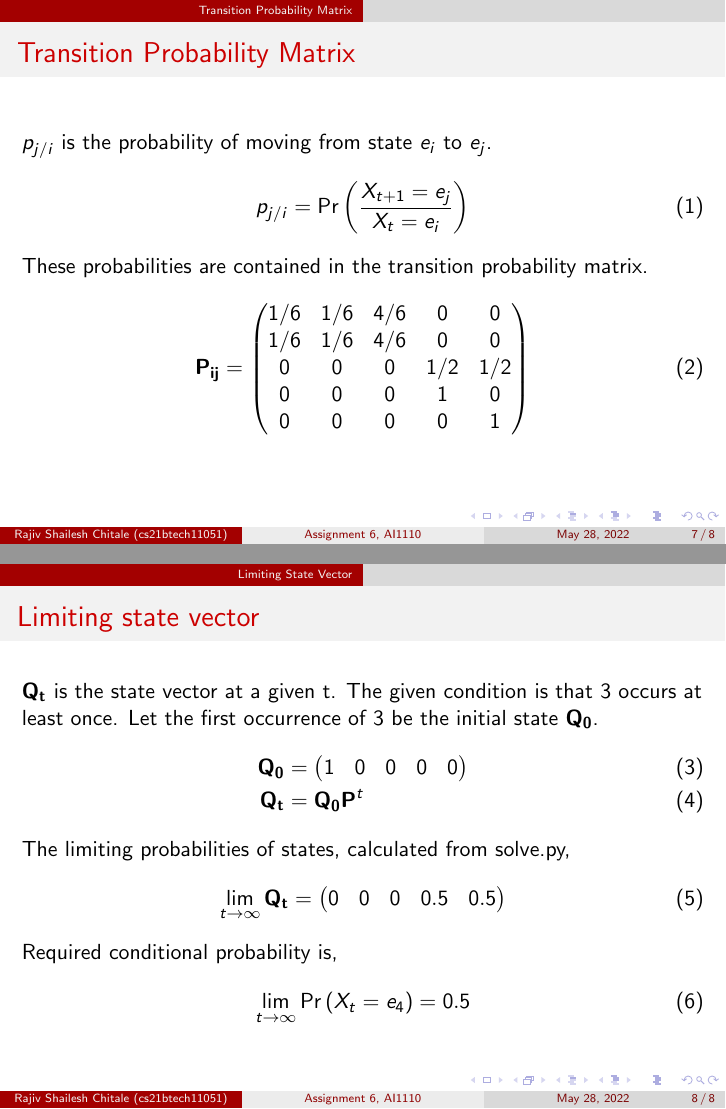
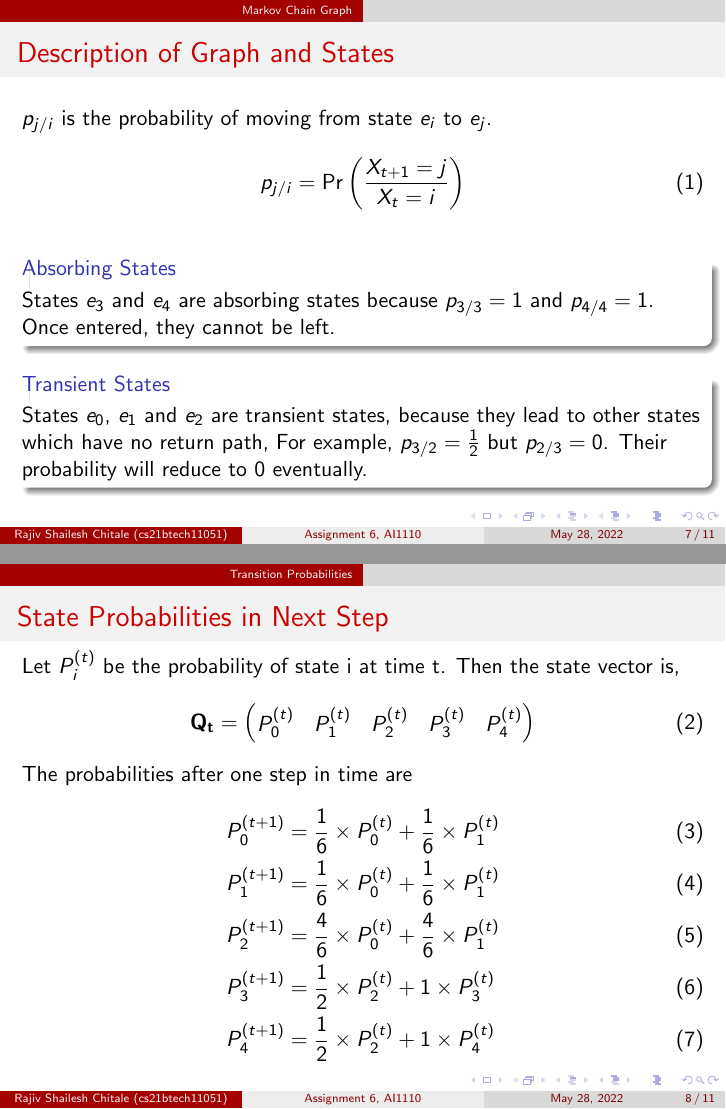
Before and after one commit to RajivChitale/AI1110_assignments, LaTeX slides (assign6b/presentation.tex): pages 7 and 8 of 8 before the commit and pages 7 and 8 of 11 after it, joined at a grey line. Compiled offline with pdfLaTeX.

Commit message:
Detailed transition of states
Added equations for each state after a step in time. Identified absorbing states.

```diff
--- a/assign6b/presentation.tex
+++ b/assign6b/presentation.tex
@@ -12,7 +12,7 @@
 \usepackage{amsthm}
 \usepackage{stfloats}
 \usepackage{bm}
-\usepackage{enumitem}
+%\usepackage{enumitem} %not compatible with beamer
 \usepackage{mathtools}
   \usepackage{tikz}
 % \usepackage{circuitikz}
@@ -185,19 +190,34 @@ columns=fullflexible
     \end{figure}
 \end{frame}
 %%
-\section{Transition Probability Matrix}
-\begin{frame}{Transition Probability Matrix}
+\begin{frame}{Description of Graph and States}
     $p_{j/i}$ is the probability of moving from state $e_i$ to $e_j$.
     \begin{align}
-    p_{j/i} = \pr{\frac{ X_{t+1}=e_j } {X_t=e_i} }
+    p_{j/i} = \pr{\frac{ X_{t+1}=j } {X_t=i} }
     \end{align}
-
-    These probabilities are contained in the transition probability matrix.
+    \begin{block}{Absorbing States}
+    States $e_3$ and $e_4$ are absorbing states because $p_{3/3}=1$ and $p_{4/4}=1$. Once entered, they cannot be left.
+    \end{block}
+    \begin{block}{Transient States}
+    States $e_0$, $e_1$ and $e_2$ are transient states, because they lead to other states which have no return path, For example, $p_{3/2}=\frac{1}{2}$ but $p_{2/3}= 0$. Their probability will reduce to 0 eventually.
+    \end{block}
+\end{frame}
+%%
+\section{Transition Probabilities}
+\begin{frame}{State Probabilities in Next Step}
+ %NOTE: prt is a custom macro to display probabilities at time t
+    Let $\prt{i}{t}$ be the probability of state i at time t.
+    Then the state vector is,
     \begin{align}
-        \vec{P_{ij}}= \myvec{\input{tables/table2.txt}}
+        \vec{Q_t} &= \myvec{\prt{0}{t} & \prt{1}{t} & \prt{2}{t} & \prt{3}{t} & \prt{4}{t} }
+    \end{align}
+    The probabilities after one step in time are
+    \begin{align}
+       \prt{0}{t+1} &= \frac{1}{6} \times\prt{0}{t} + \frac{1}{6} \times \prt{1}{t} \\
+       \prt{1}{t+1} &= \frac{1}{6} \times \prt{0}{t} + \frac{1}{6} \times \prt{1}{t} \\
+       \prt{2}{t+1} &= \frac{4}{6} \times \prt{0}{t} + \frac{4}{6} \times \prt{1}{t} \\
+       \prt{3}{t+1} &= \frac{1}{2} \times \prt{2}{t} + 1 \times \prt{3}{t} \\
+       \prt{4}{t+1} &= \frac{1}{2} \times \prt{2}{t} + 1 \times \prt{4}{t}
     \end{align}
 \end{frame}
 %%
-\section{Limiting State Vector}
-\begin{frame}{Limiting state vector}
-    $\vec{Q_t}$ is the state vector at a given t. The given condition is that 3 occurs at least once. Let the first occurrence of 3 be the initial state $\vec{Q_0}$.
@@ -204,14 +228,6 @@ columns=fullflexible
     \begin{align}
-        \vec{Q_0} &= \myvec{\input{tables/table3.txt}} \\
-        \vec{Q_t} &= \vec{Q_0} \vec{P}^{t}
+        \vec{Q_{t+1}} &= \vec{Q_t} \vec{P}
+        \label{eq:transtition}
     \end{align}
-    %
-    The limiting probabilities of states, calculated from solve.py,
+    Where $\vec{P}$ is the transition probability matrix. Its elements are values of $p_{j/i}$
     \begin{align}
-       \lim_{t \to \infty}  \vec{Q_t} &=
-       \myvec{\input{tables/table4.txt}}
-    \end{align}
-    %
-    Required conditional probability is,
-    \begin{align}
-       \lim_{t \to \infty} \pr{X_t=e_4} = 0.5
```
Also changed, not shown: assign6b/presentation.pdf, assign6b/presentation.tex (46 more changed lines).
